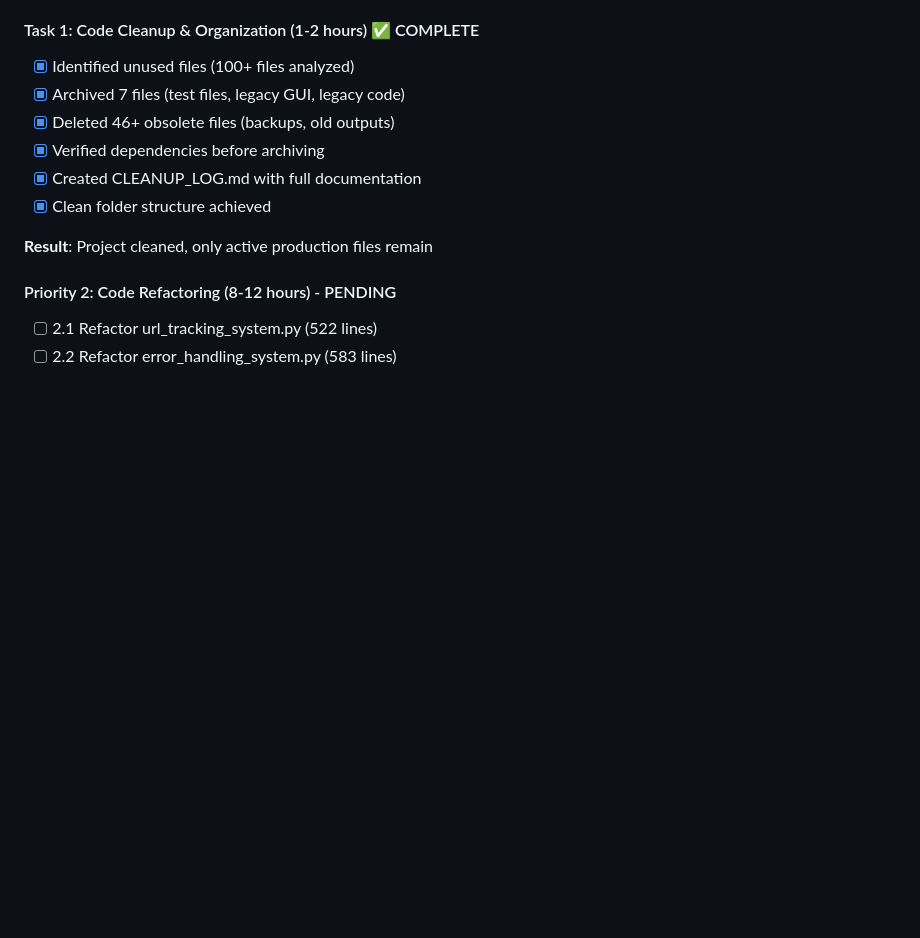
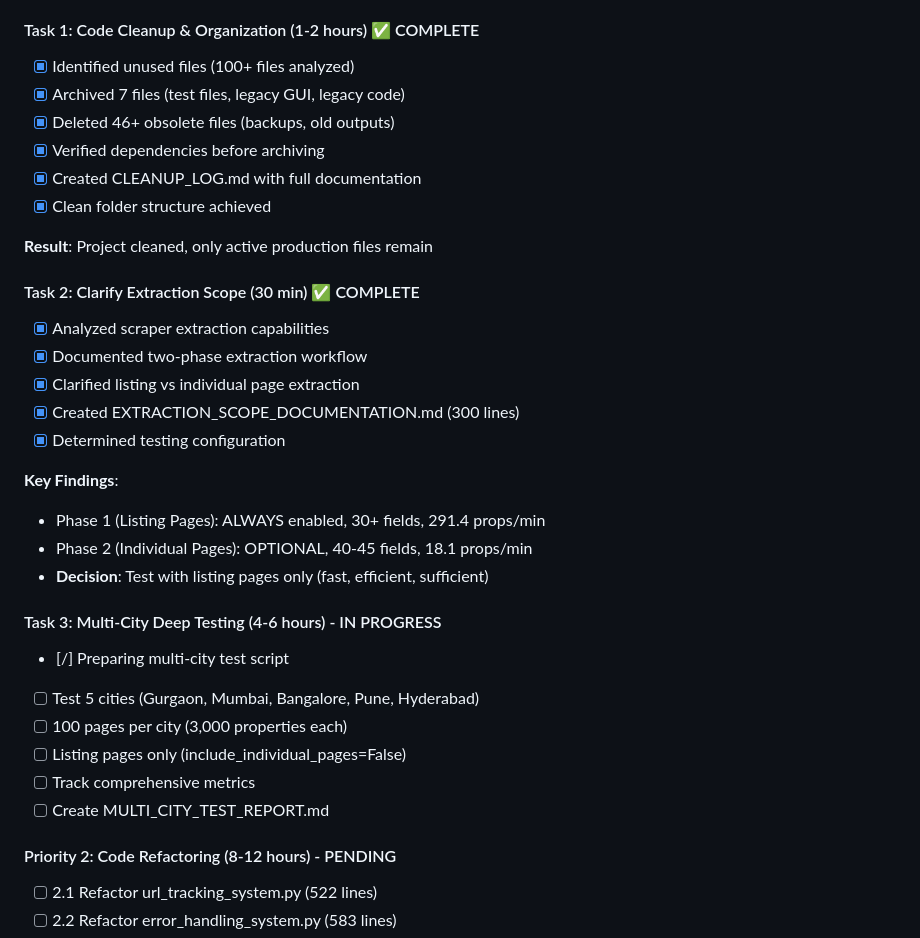
Before and after one commit to jayantsingla2005/Magicbricks-Scraper-GUI, a Markdown page: status.md, the part around the change. GitHub-like rendering; blank space fills up the shorter version.

```diff
--- a/status.md
+++ b/status.md
@@ -167,6 +167,26 @@ All tasks completed with excellent results. System confirmed production-ready.
 - [x] Clean folder structure achieved
 
 **Result**: Project cleaned, only active production files remain
+
+#### Task 2: Clarify Extraction Scope (30 min) ✅ COMPLETE
+- [x] Analyzed scraper extraction capabilities
+- [x] Documented two-phase extraction workflow
+- [x] Clarified listing vs individual page extraction
+- [x] Created EXTRACTION_SCOPE_DOCUMENTATION.md (300 lines)
+- [x] Determined testing configuration
+
+**Key Findings**:
+- Phase 1 (Listing Pages): ALWAYS enabled, 30+ fields, 291.4 props/min
+- Phase 2 (Individual Pages): OPTIONAL, 40-45 fields, 18.1 props/min
+- **Decision**: Test with listing pages only (fast, efficient, sufficient)
+
+#### Task 3: Multi-City Deep Testing (4-6 hours) - IN PROGRESS
+- [/] Preparing multi-city test script
+- [ ] Test 5 cities (Gurgaon, Mumbai, Bangalore, Pune, Hyderabad)
+- [ ] 100 pages per city (3,000 properties each)
+- [ ] Listing pages only (include_individual_pages=False)
+- [ ] Track comprehensive metrics
+- [ ] Create MULTI_CITY_TEST_REPORT.md
 
 #### Priority 2: Code Refactoring (8-12 hours) - PENDING
 - [ ] 2.1 Refactor url_tracking_system.py (522 lines)
```
Also changed, not shown: EXTRACTION_SCOPE_DOCUMENTATION.md (added, +317 -0 lines).
